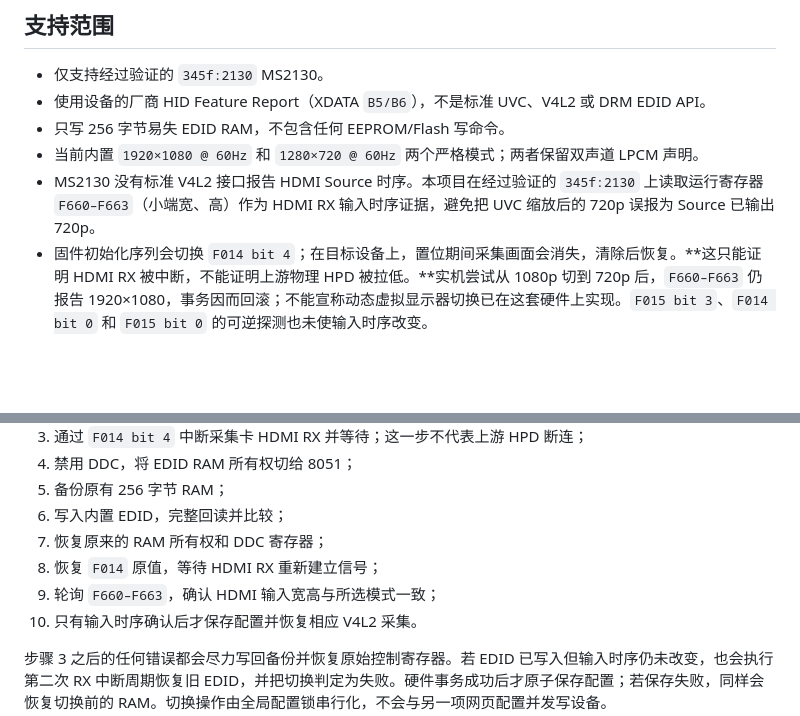
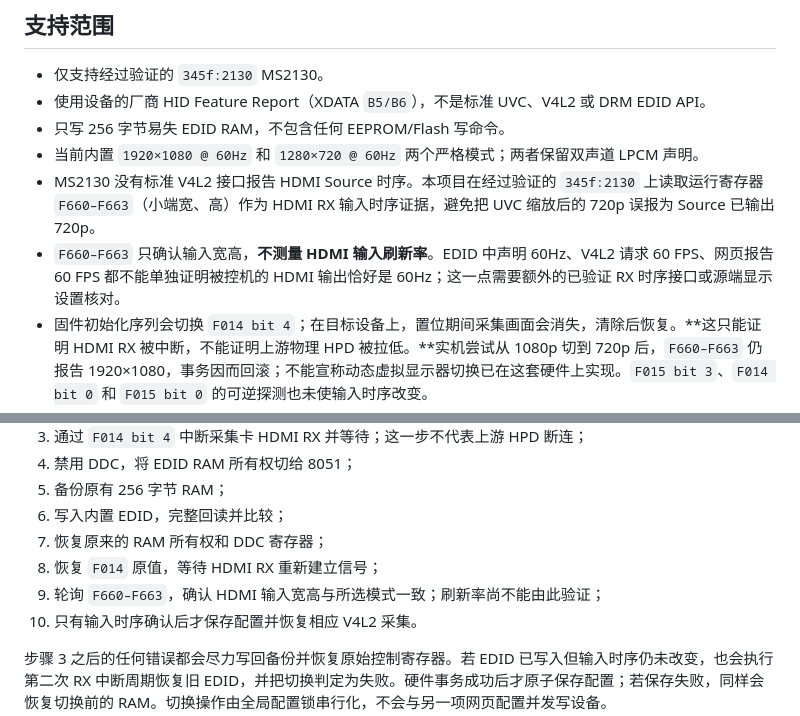
Before and after one commit to XiNian-dada/WingmanKVM, a Markdown page: docs/MS2130_EDID.md, 2 parts joined by grey strips. GitHub-like rendering; blank space fills up the shorter version.

Commit message:
docs: distinguish HDMI dimensions from refresh rate

```diff
--- a/docs/MS2130_EDID.md
+++ b/docs/MS2130_EDID.md
@@ -21,6 +21,7 @@ MJPEG 或 H.264/WebRTC
 - 只写 256 字节易失 EDID RAM，不包含任何 EEPROM/Flash 写命令。
 - 当前内置 `1920×1080 @ 60Hz` 和 `1280×720 @ 60Hz` 两个严格模式；两者保留双声道 LPCM 声明。
 - MS2130 没有标准 V4L2 接口报告 HDMI Source 时序。本项目在经过验证的 `345f:2130` 上读取运行寄存器 `F660–F663`（小端宽、高）作为 HDMI RX 输入时序证据，避免把 UVC 缩放后的 720p 误报为 Source 已输出 720p。
+- `F660–F663` 只确认输入宽高，**不测量 HDMI 输入刷新率**。EDID 中声明 60Hz、V4L2 请求 60 FPS、网页报告 60 FPS 都不能单独证明被控机的 HDMI 输出恰好是 60Hz；这一点需要额外的已验证 RX 时序接口或源端显示设置核对。
 - 固件初始化序列会切换 `F014 bit 4`；在目标设备上，置位期间采集画面会消失，清除后恢复。**这只能证明 HDMI RX 被中断，不能证明上游物理 HPD 被拉低。**实机尝试从 1080p 切到 720p 后，`F660–F663` 仍报告 1920×1080，事务因而回滚；不能宣称动态虚拟显示器切换已在这套硬件上实现。`F015 bit 3`、`F014 bit 0` 和 `F015 bit 0` 的可逆探测也未使输入时序改变。
 - 要让被控机真正进入 720p，还需要经过验证的上游 HPD 控制方式，或源设备主动重读 EDID/切换输出模式。当前项目不提供未经验证的 MS2130 HPD API，也不触碰 RK3399 GPIO。
 
@@ -36,7 +37,7 @@ MJPEG 或 H.264/WebRTC
 6. 写入内置 EDID，完整回读并比较；
 7. 恢复原来的 RAM 所有权和 DDC 寄存器；
 8. 恢复 `F014` 原值，等待 HDMI RX 重新建立信号；
-9. 轮询 `F660–F663`，确认 HDMI 输入宽高与所选模式一致；
+9. 轮询 `F660–F663`，确认 HDMI 输入宽高与所选模式一致；刷新率尚不能由此验证；
 10. 只有输入时序确认后才保存配置并恢复相应 V4L2 采集。
 
 步骤 3 之后的任何错误都会尽力写回备份并恢复原始控制寄存器。若 EDID 已写入但输入时序仍未改变，也会执行第二次 RX 中断周期恢复旧 EDID，并把切换判定为失败。硬件事务成功后才原子保存配置；若保存失败，同样会恢复切换前的 RAM。切换操作由全局配置锁串行化，不会与另一项网页配置并发写设备。
```
